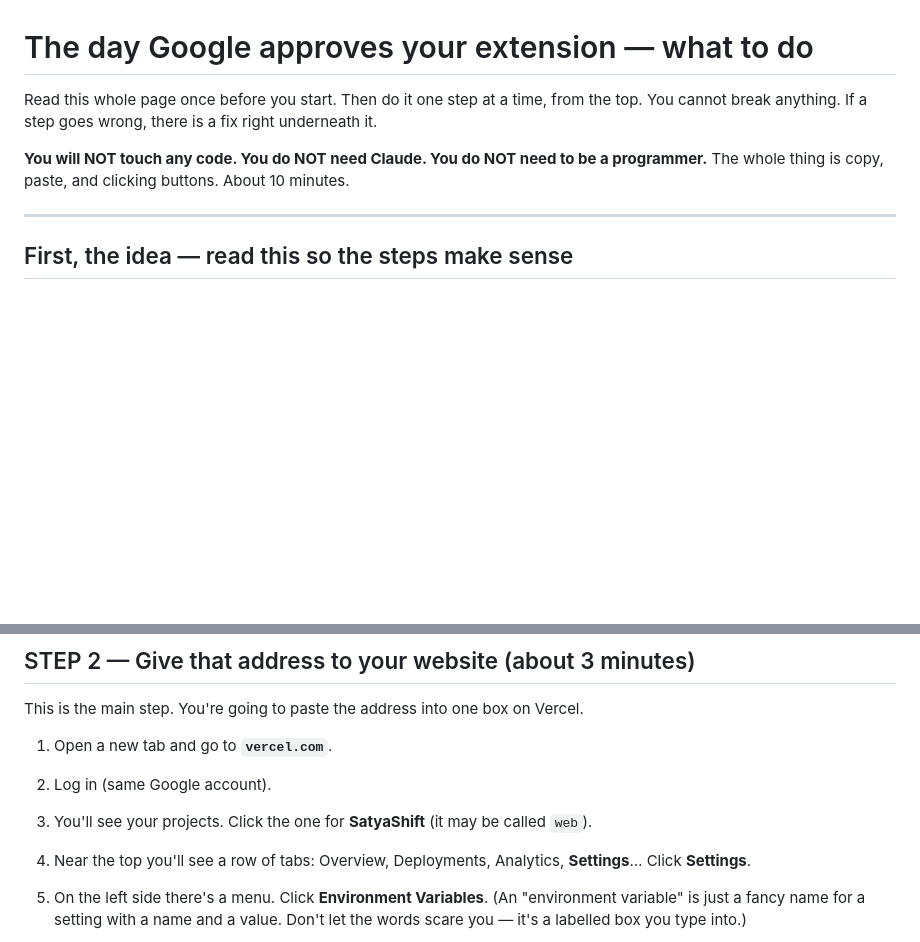
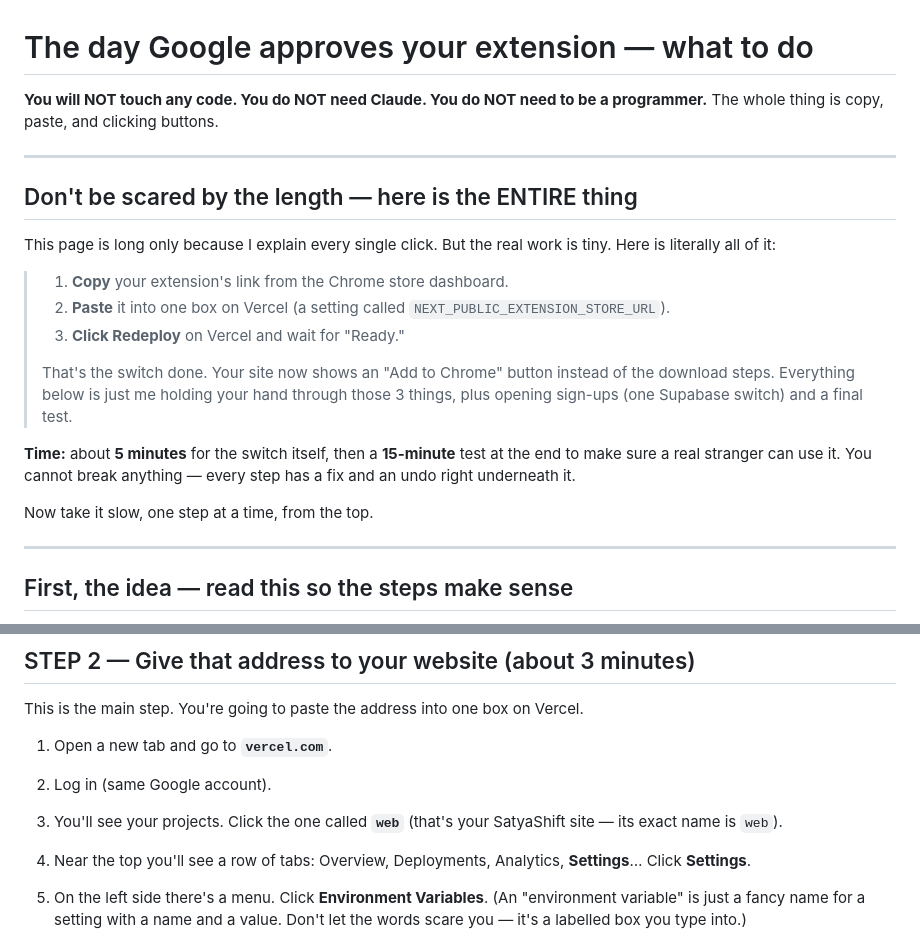
Before and after one commit to niraj88-cell/MindFuel-AI-usage-, a Markdown page: docs/after-approval-steps-simple.md, 2 parts joined by grey strips. Drawn GitHub-style; blank space fills up the shorter version.

Commit message:
docs: lead the after-approval guide with a 3-step reassurance box; exact project name; honest timing
The length was itself intimidating for an anxious first-timer. Now opens with
'here is the ENTIRE thing' (copy link, paste into Vercel, redeploy), states the
Vercel project is exactly 'web' (not a guess), and gives honest timing (~5 min
switch + 15 min test).

Co-Authored-By: Claude Opus 4.8 <noreply@anthropic.com>

```diff
--- a/docs/after-approval-steps-simple.md
+++ b/docs/after-approval-steps-simple.md
@@ -1,10 +1,28 @@
 # The day Google approves your extension — what to do
 
-Read this whole page once before you start. Then do it one step at a time, from the top.
-You cannot break anything. If a step goes wrong, there is a fix right underneath it.
+**You will NOT touch any code. You do NOT need Claude. You do NOT need to be a programmer.**
+The whole thing is copy, paste, and clicking buttons.
 
-**You will NOT touch any code. You do NOT need Claude. You do NOT need to be a programmer.**
-The whole thing is copy, paste, and clicking buttons. About 10 minutes.
+---
+
+## Don't be scared by the length — here is the ENTIRE thing
+
+This page is long only because I explain every single click. But the real work is tiny.
+Here is literally all of it:
+
+> 1. **Copy** your extension's link from the Chrome store dashboard.
+> 2. **Paste** it into one box on Vercel (a setting called `NEXT_PUBLIC_EXTENSION_STORE_URL`).
+> 3. **Click Redeploy** on Vercel and wait for "Ready."
+>
+> That's the switch done. Your site now shows an "Add to Chrome" button instead of the
+> download steps. Everything below is just me holding your hand through those 3 things,
+> plus opening sign-ups (one Supabase switch) and a final test.
+
+**Time:** about **5 minutes** for the switch itself, then a **15-minute** test at the end to
+make sure a real stranger can use it. You cannot break anything — every step has a fix and an
+undo right underneath it.
+
+Now take it slow, one step at a time, from the top.
 
 ---
 
@@ -79,7 +97,8 @@ This is the main step. You're going to paste the address into one box on Vercel.
 
 1. Open a new tab and go to **`vercel.com`**.
 2. Log in (same Google account).
-3. You'll see your projects. Click the one for **SatyaShift** (it may be called `web`).
+3. You'll see your projects. Click the one called **`web`** (that's your SatyaShift site —
+   its exact name is `web`).
 4. Near the top you'll see a row of tabs: Overview, Deployments, Analytics, **Settings**…
    Click **Settings**.
 5. On the left side there's a menu. Click **Environment Variables**.
```
